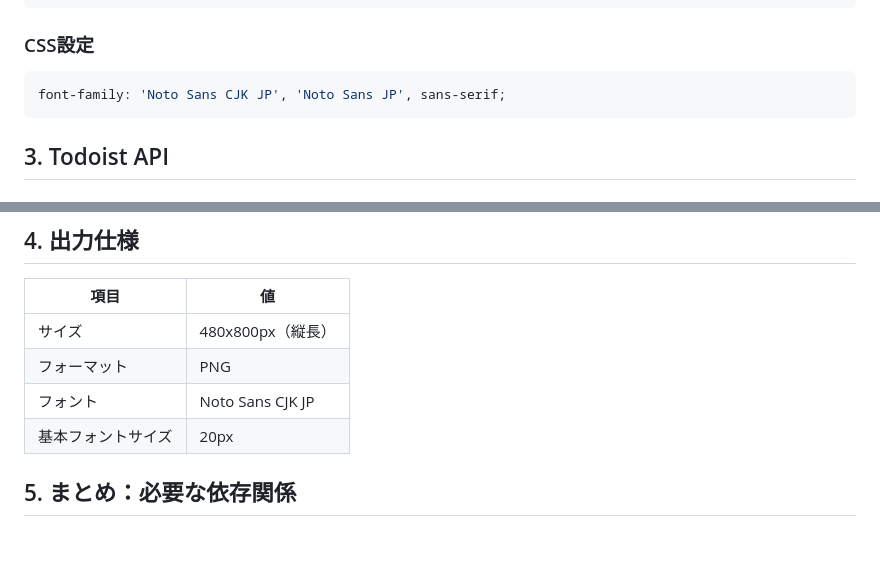
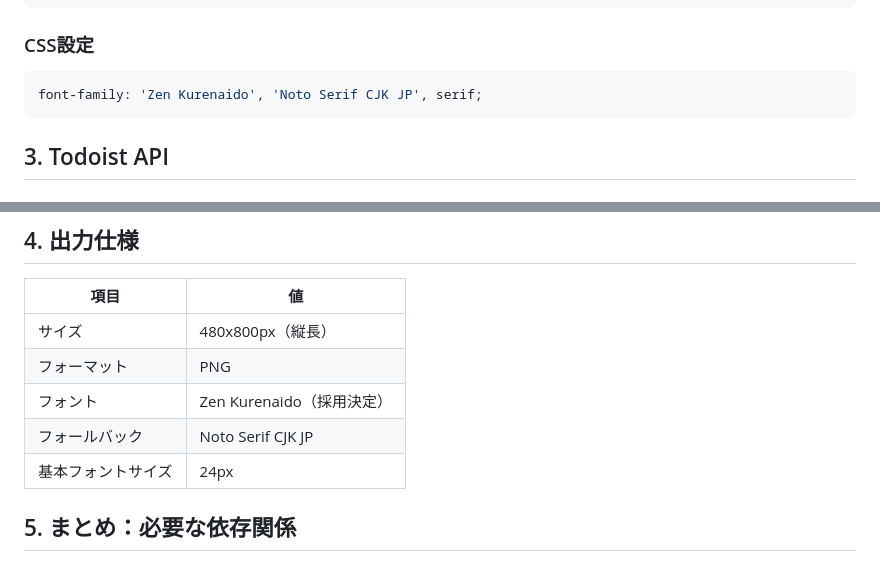
Before and after one commit to tana-kase/e-paper-todo2, a Markdown page: docs/spike-results.md, 2 parts joined by grey strips. Drawn GitHub-style.

````diff
--- a/docs/spike-results.md
+++ b/docs/spike-results.md
@@ -240,7 +240,7 @@ fonts-noto-cjk
 ### CSS設定
 
 ```css
-font-family: 'Noto Sans CJK JP', 'Noto Sans JP', sans-serif;
+font-family: 'Zen Kurenaido', 'Noto Serif CJK JP', serif;
 ```
 
 ## 3. Todoist API
@@ -285,8 +285,9 @@ tasks = response.json()
 |------|-----|
 | サイズ | 480x800px（縦長） |
 | フォーマット | PNG |
-| フォント | Noto Sans CJK JP |
-| 基本フォントサイズ | 20px |
+| フォント | Zen Kurenaido（採用決定） |
+| フォールバック | Noto Serif CJK JP |
+| 基本フォントサイズ | 24px |
 
 ## 5. まとめ：必要な依存関係
 
````
Also changed, not shown: docs/raspberry-pi-setup.md (deleted, +0 -144 lines), todo-board-spec.md (+31 -22 lines).
